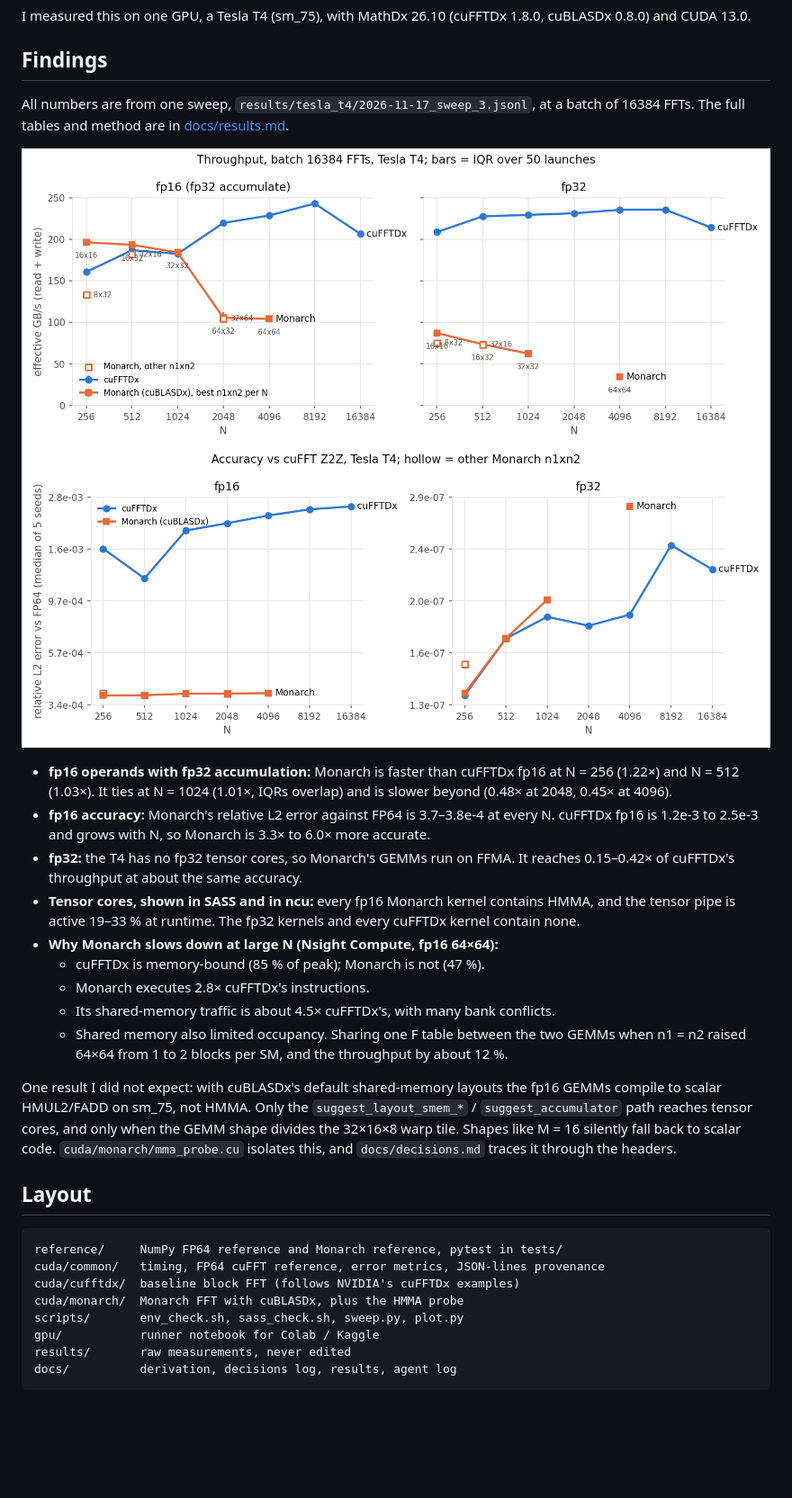
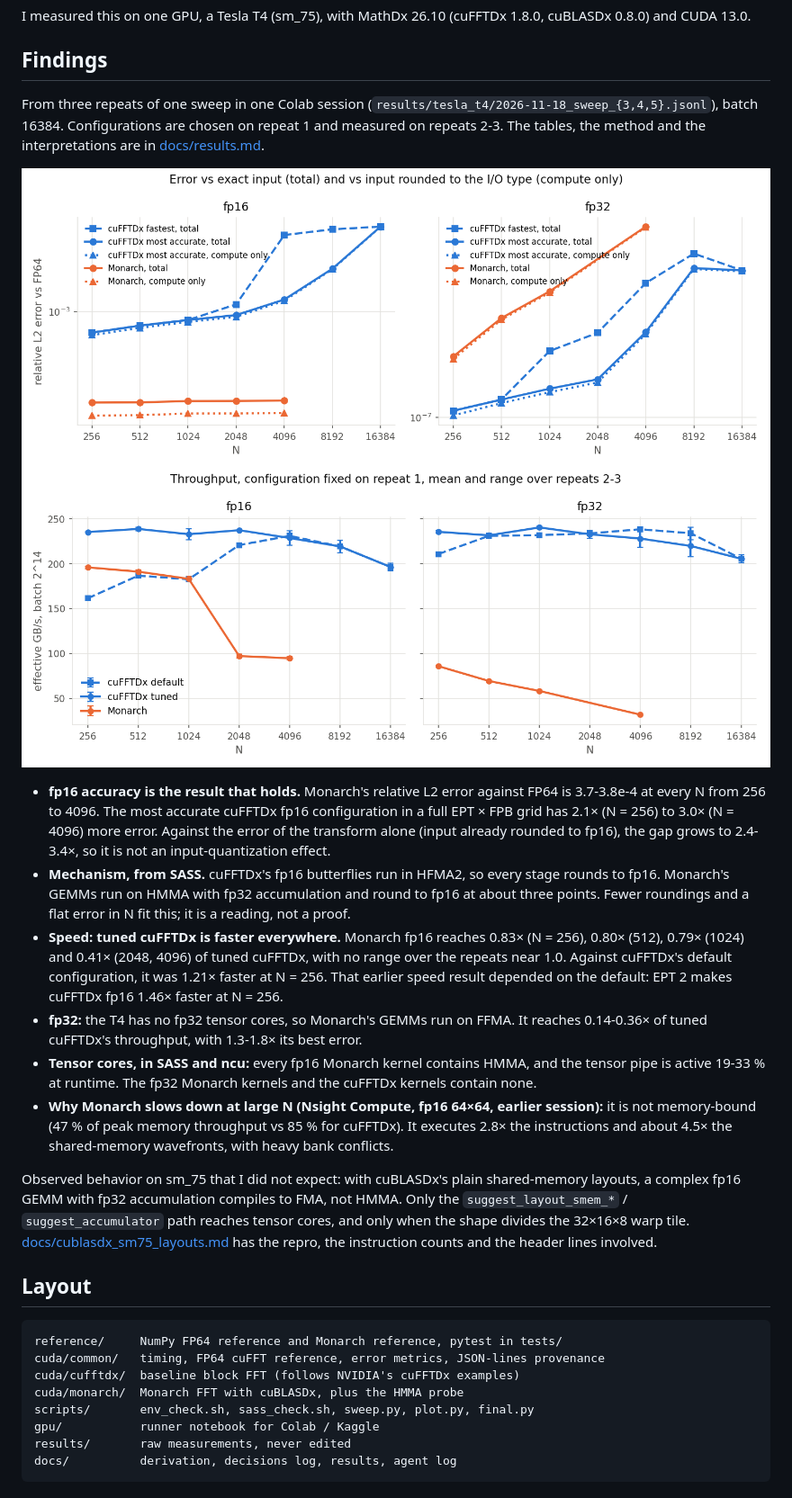
Before and after one commit to vixrino/monarch-fft-mathdx, a Markdown page: README.md, the part around one of its changes. Shown at 90% size. GitHub-like rendering; pictures changed too: docs/figures/tesla_t4/throughput_vs_n.png; blank space fills up the shorter version.

Commit message:
regenerate results and readme from the final sweeps: accuracy first, tuned baseline
Co-Authored-By: Claude Opus 5.5 <noreply@anthropic.com>

```diff
--- a/README.md
+++ b/README.md
@@ -10,37 +10,37 @@ I measured this on one GPU, a Tesla T4 (sm_75), with MathDx 26.10
 
 ## Findings
 
-All numbers are from one sweep, `results/tesla_t4/2026-11-17_sweep_3.jsonl`, at a batch of 16384 FFTs.
-The full tables and method are in [docs/results.md](docs/results.md).
+From three repeats of one sweep in one Colab session (`results/tesla_t4/2026-11-18_sweep_{3,4,5}.jsonl`), batch
+16384. Configurations are chosen on repeat 1 and measured on repeats 2-3. The tables, the method and the
+interpretations are in [docs/results.md](docs/results.md).
 
-![throughput vs N](docs/figures/tesla_t4/throughput_vs_n.png)
-![relative error vs N](docs/figures/tesla_t4/error_vs_n.png)
+![total and compute-only error](docs/figures/tesla_t4/error_decomposition.png)
+![throughput, configuration fixed on repeat 1](docs/figures/tesla_t4/throughput_tuned.png)
 
-- **fp16 operands with fp32 accumulation:** Monarch is faster than cuFFTDx fp16
-  at N = 256 (1.22×) and N = 512 (1.03×). It ties at N = 1024 (1.01×, IQRs
-  overlap) and is slower beyond (0.48× at 2048, 0.45× at 4096).
-- **fp16 accuracy:** Monarch's relative L2 error against FP64 is 3.7–3.8e-4 at
-  every N. cuFFTDx fp16 is 1.2e-3 to 2.5e-3 and grows with N, so Monarch is
-  3.3× to 6.0× more accurate.
-- **fp32:** the T4 has no fp32 tensor cores, so Monarch's GEMMs run on FFMA. It
-  reaches 0.15–0.42× of cuFFTDx's throughput at about the same accuracy.
-- **Tensor cores, shown in SASS and in ncu:** every fp16 Monarch kernel contains
-  HMMA, and the tensor pipe is active 19–33 % at runtime. The fp32 kernels and
-  every cuFFTDx kernel contain none.
-- **Why Monarch slows down at large N (Nsight Compute, fp16 64×64):**
-  - cuFFTDx is memory-bound (85 % of peak); Monarch is not (47 %).
-  - Monarch executes 2.8× cuFFTDx's instructions.
-  - Its shared-memory traffic is about 4.5× cuFFTDx's, with many bank conflicts.
-  - Shared memory also limited occupancy. Sharing one F table between the two
-    GEMMs when n1 = n2 raised 64×64 from 1 to 2 blocks per SM, and the
-    throughput by about 12 %.
+- **fp16 accuracy is the result that holds.** Monarch's relative L2 error against FP64 is 3.7-3.8e-4 at every N
+  from 256 to 4096. The most accurate cuFFTDx fp16 configuration in a full EPT × FPB grid has 2.1× (N = 256) to
+  3.0× (N = 4096) more error. Against the error of the transform alone (input already rounded to fp16), the gap
+  grows to 2.4-3.4×, so it is not an input-quantization effect.
+- **Mechanism, from SASS.** cuFFTDx's fp16 butterflies run in HFMA2, so every stage rounds to fp16. Monarch's GEMMs
+  run on HMMA with fp32 accumulation and round to fp16 at about three points. Fewer roundings and a flat error
+  in N fit this; it is a reading, not a proof.
+- **Speed: tuned cuFFTDx is faster everywhere.** Monarch fp16 reaches 0.83× (N = 256), 0.80× (512), 0.79× (1024)
+  and 0.41× (2048, 4096) of tuned cuFFTDx, with no range over the repeats near 1.0. Against cuFFTDx's default
+  configuration, it was 1.21× faster at N = 256. That earlier speed result depended on the default: EPT 2 makes
+  cuFFTDx fp16 1.46× faster at N = 256.
+- **fp32:** the T4 has no fp32 tensor cores, so Monarch's GEMMs run on FFMA. It reaches 0.14-0.36× of tuned
+  cuFFTDx's throughput, with 1.3-1.8× its best error.
+- **Tensor cores, in SASS and ncu:** every fp16 Monarch kernel contains HMMA, and the tensor pipe is active
+  19-33 % at runtime. The fp32 Monarch kernels and the cuFFTDx kernels contain none.
+- **Why Monarch slows down at large N (Nsight Compute, fp16 64×64, earlier session):** it is not memory-bound
+  (47 % of peak memory throughput vs 85 % for cuFFTDx). It executes 2.8× the instructions and about 4.5× the
+  shared-memory wavefronts, with heavy bank conflicts.
 
-One result I did not expect: with cuBLASDx's default shared-memory layouts the
-fp16 GEMMs compile to scalar HMUL2/FADD on sm_75, not HMMA. Only the
-`suggest_layout_smem_*` / `suggest_accumulator` path reaches tensor cores, and
-only when the GEMM shape divides the 32×16×8 warp tile. Shapes like M = 16
-silently fall back to scalar code. `cuda/monarch/mma_probe.cu` isolates this,
-and `docs/decisions.md` traces it through the headers.
+Observed behavior on sm_75 that I did not expect: with cuBLASDx's plain shared-memory layouts, a complex fp16
+GEMM with fp32 accumulation compiles to FMA, not HMMA. Only the `suggest_layout_smem_*` / `suggest_accumulator`
+path reaches tensor cores, and only when the shape divides the 32×16×8 warp tile.
+[docs/cublasdx_sm75_layouts.md](docs/cublasdx_sm75_layouts.md) has the repro, the instruction counts and the
+header lines involved.
 
 ## Layout
 
@@ -49,7 +49,7 @@ reference/     NumPy FP64 reference and Monarch reference, pytest in tests/
 cuda/common/   timing, FP64 cuFFT reference, error metrics, JSON-lines provenance
 cuda/cufftdx/  baseline block FFT (follows NVIDIA's cuFFTDx examples)
 cuda/monarch/  Monarch FFT with cuBLASDx, plus the HMMA probe
-scripts/       env_check.sh, sass_check.sh, sweep.py, plot.py
+scripts/       env_check.sh, sass_check.sh, sweep.py, plot.py, final.py
 gpu/           runner notebook for Colab / Kaggle
 results/       raw measurements, never edited
 docs/          derivation, decisions log, results, agent log
```
Also changed, not shown: other parts of README.md (+14 -11 lines), docs/decisions.md (+20 -0 lines), docs/results.md (+197 -223 lines), docs/figures/tesla_t4/speed_vs_accuracy.png, 1 other file.
